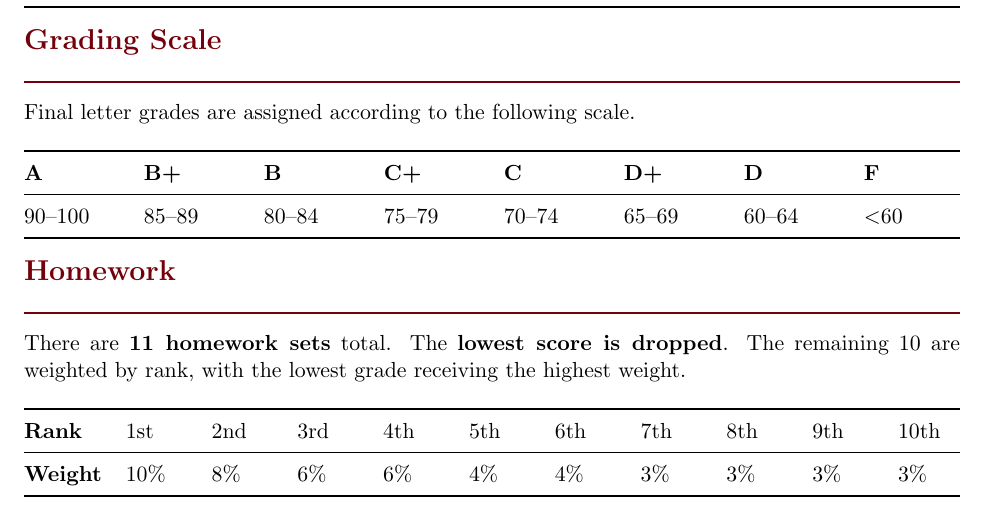
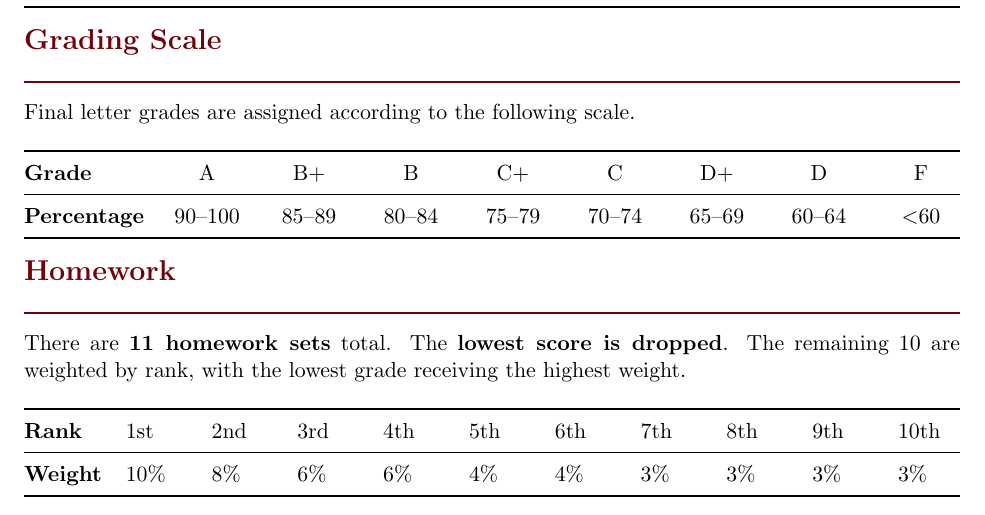
Before and after one commit to j-vaught/TextbookDevelopment, a LaTeX document (Controls_Modern_Practical/syllabus.tex): part of page 2 of 13, cut so that both start at the same text. Compiled offline with pdfLaTeX.

Commit message:
Center percentages in weight column, add row labels to grading scale

```diff
--- a/Controls_Modern_Practical/syllabus.tex
+++ b/Controls_Modern_Practical/syllabus.tex
@@ -186,11 +186,11 @@ Final letter grades are assigned according to the following scale.
 
 \vspace{0.5em}
 \renewcommand{\arraystretch}{1.2}
-\begin{tabularx}{\textwidth}{@{}XXXXXXXX@{}}
+\begin{tabularx}{\textwidth}{@{}>{\bfseries}l *{8}{>{\centering\arraybackslash}X}@{}}
 \toprule
-\textbf{A} & \textbf{B+} & \textbf{B} & \textbf{C+} & \textbf{C} & \textbf{D+} & \textbf{D} & \textbf{F} \\
+\textbf{Grade} & A & B+ & B & C+ & C & D+ & D & F \\
 \midrule
-90--100 & 85--89 & 80--84 & 75--79 & 70--74 & 65--69 & 60--64 & $<$60 \\
+\textbf{Percentage} & 90--100 & 85--89 & 80--84 & 75--79 & 70--74 & 65--69 & 60--64 & $<$60 \\
 \bottomrule
 \end{tabularx}
 
```
Also changed, not shown: Controls_Modern_Practical/syllabus.pdf, Controls_Modern_Practical/syllabus.tex (6 more changed lines).
